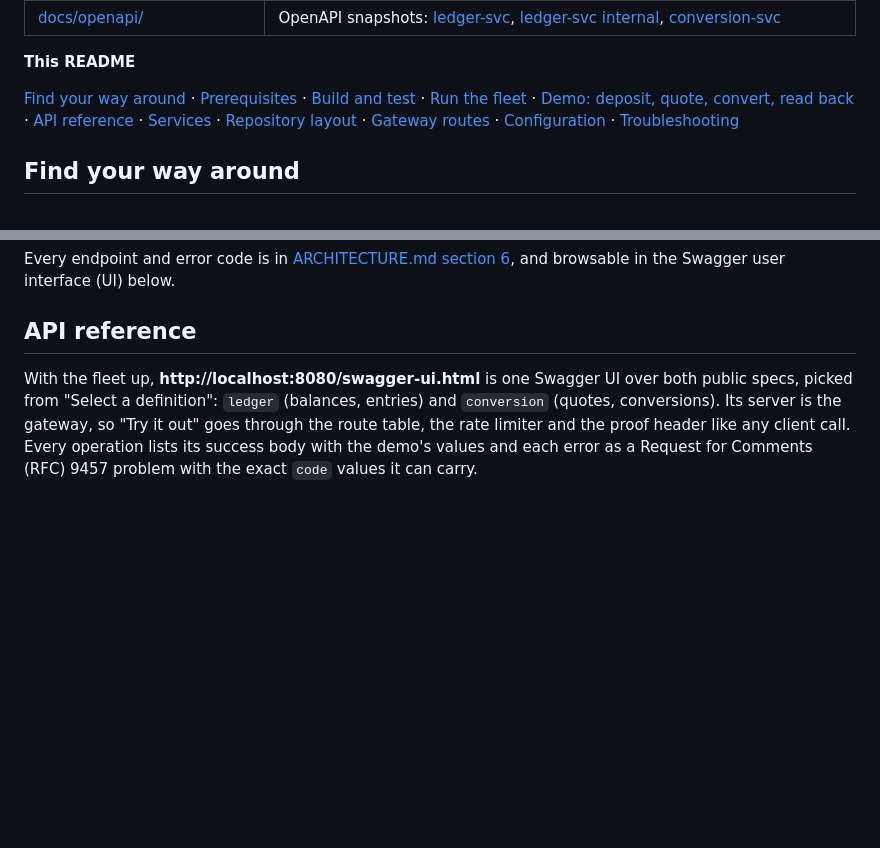
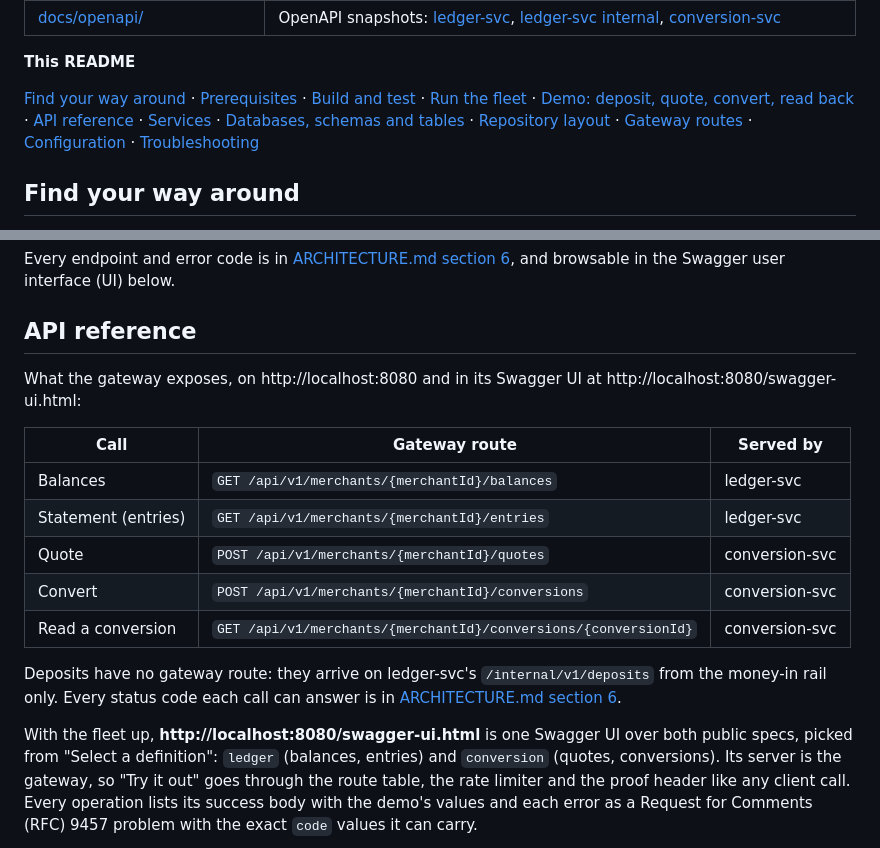
Before and after one commit to sean-huni/ezeebit-wallet, a Markdown page: README.md, 2 parts joined by grey strips. Rendered like a GitHub page; blank space fills up the shorter version.

```diff
--- a/README.md
+++ b/README.md
@@ -29,7 +29,7 @@ Walkthrough video: link to be added.
 
 **This README**
 
-[Find your way around](#find-your-way-around) · [Prerequisites](#prerequisites) · [Build and test](#build-and-test) · [Run the fleet](#run-the-fleet) · [Demo: deposit, quote, convert, read back](#demo-deposit-quote-convert-read-back) · [API reference](#api-reference) · [Services](#services) · [Repository layout](#repository-layout) · [Gateway routes](#gateway-routes) · [Configuration](#configuration) · [Troubleshooting](#troubleshooting)
+[Find your way around](#find-your-way-around) · [Prerequisites](#prerequisites) · [Build and test](#build-and-test) · [Run the fleet](#run-the-fleet) · [Demo: deposit, quote, convert, read back](#demo-deposit-quote-convert-read-back) · [API reference](#api-reference) · [Services](#services) · [Databases, schemas and tables](#databases-schemas-and-tables) · [Repository layout](#repository-layout) · [Gateway routes](#gateway-routes) · [Configuration](#configuration) · [Troubleshooting](#troubleshooting)
 
 ## Find your way around
 
@@ -174,6 +174,21 @@ browsable in the Swagger user interface (UI) below.
 
 ## API reference
 
+What the gateway exposes, on http://localhost:8080 and in its Swagger UI at
+http://localhost:8080/swagger-ui.html:
+
+| Call | Gateway route | Served by |
+|---|---|---|
+| Balances | `GET /api/v1/merchants/{merchantId}/balances` | ledger-svc |
+| Statement (entries) | `GET /api/v1/merchants/{merchantId}/entries` | ledger-svc |
+| Quote | `POST /api/v1/merchants/{merchantId}/quotes` | conversion-svc |
+| Convert | `POST /api/v1/merchants/{merchantId}/conversions` | conversion-svc |
+| Read a conversion | `GET /api/v1/merchants/{merchantId}/conversions/{conversionId}` | conversion-svc |
+
+Deposits have no gateway route: they arrive on ledger-svc's `/internal/v1/deposits` from the
+money-in rail only. Every status code each call can answer is in
+[ARCHITECTURE.md section 6](ARCHITECTURE.md#6-api-summary).
+
 With the fleet up, **http://localhost:8080/swagger-ui.html** is one Swagger UI over both public
 specs, picked from "Select a definition": `ledger` (balances, entries) and `conversion` (quotes,
 conversions). Its server is the gateway, so "Try it out" goes through the route table, the rate
```
Also changed, not shown: other parts of README.md (+33 -0 lines).
